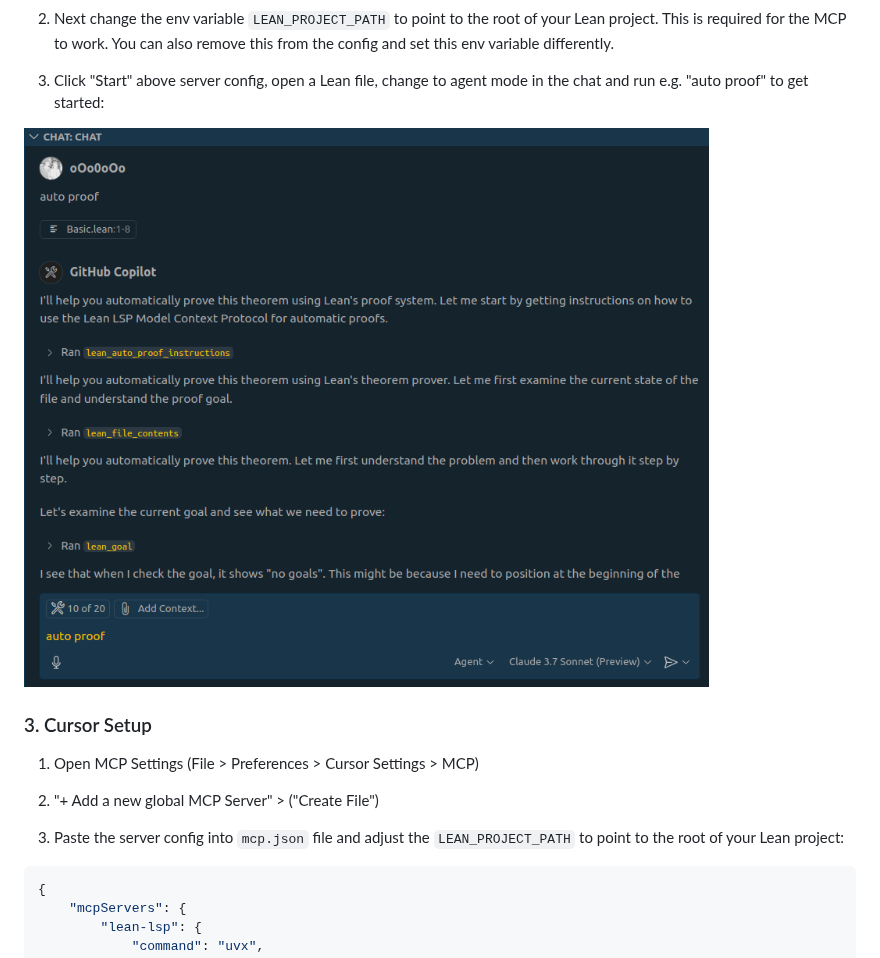
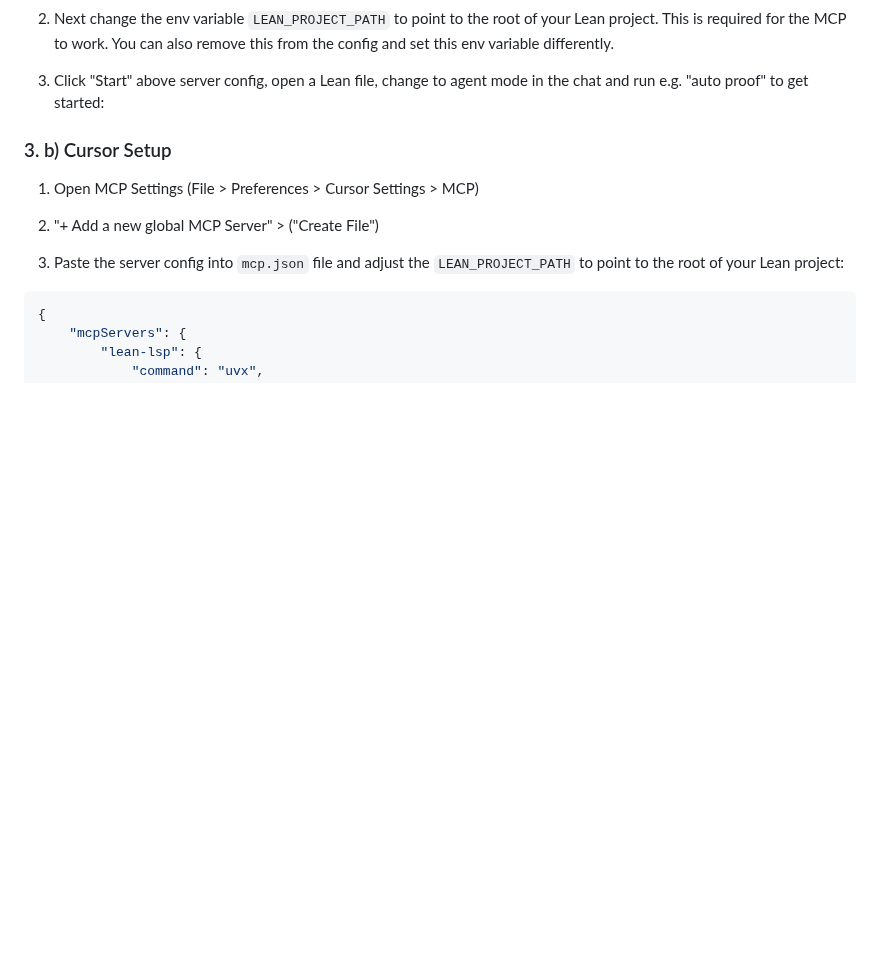
Before and after one commit to oOo0oOo/lean-lsp-mcp, a Markdown page: README.md, the part around one of its changes. Rendered like a GitHub page; pictures changed too: media/vscode_agent_mode.png (deleted); blank space fills up the shorter version.

```diff
--- a/README.md
+++ b/README.md
@@ -81,10 +88,8 @@ OR manually add config to `settings.json` (global):
 
 3. Click "Start" above server config, open a Lean file, change to agent mode in the chat and run e.g. "auto proof" to get started:
 
-![VS Code Agent Mode](media/vscode_agent_mode.png)
 
-
-### 3. Cursor Setup
+### 3. b) Cursor Setup
 
 1. Open MCP Settings (File > Preferences > Cursor Settings > MCP)
 
```
Also changed, not shown: other parts of README.md (+56 -11 lines), media/analyze_theorem.png (added), media/auto_proof.png (added), media/proof_approaches.png (added).
